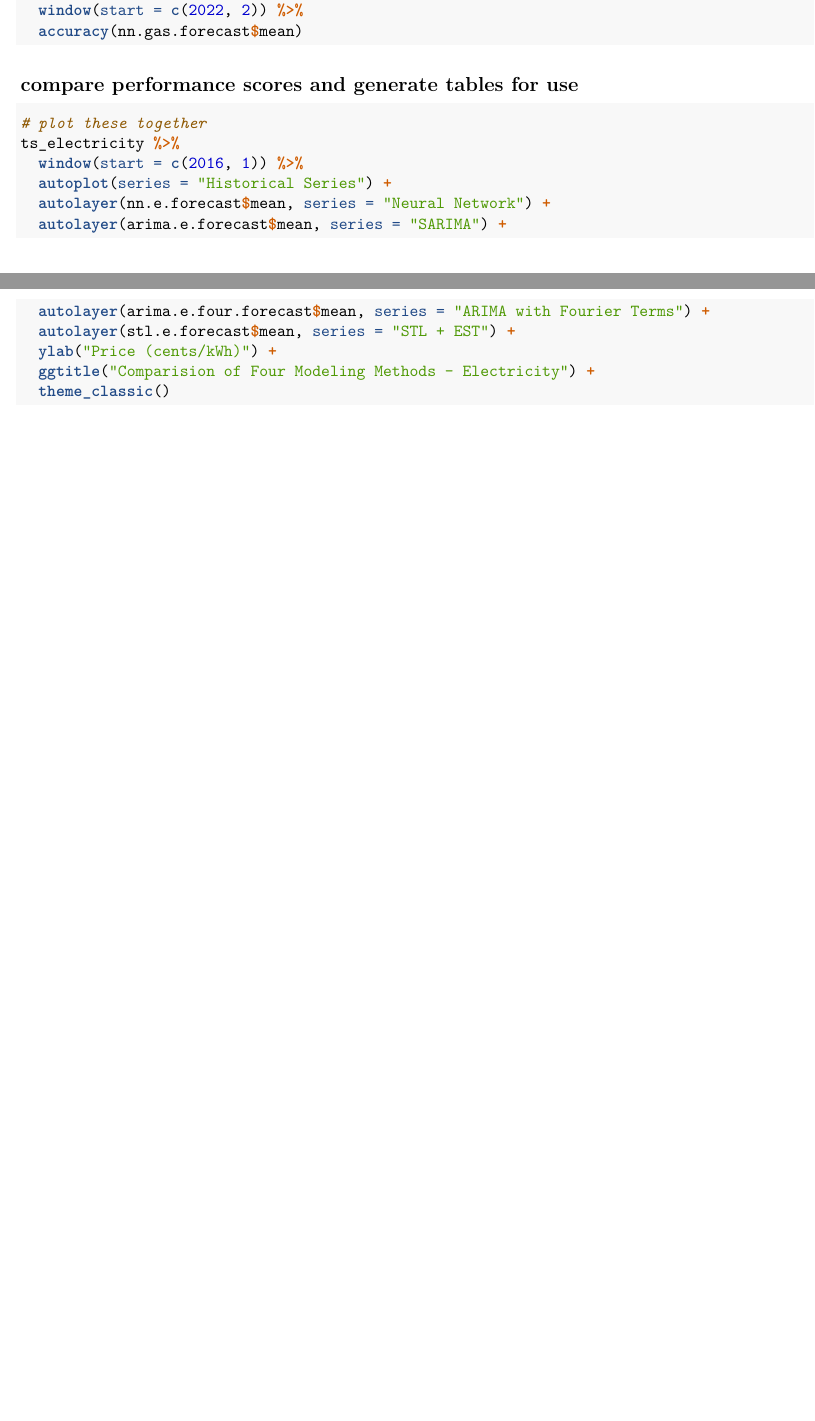
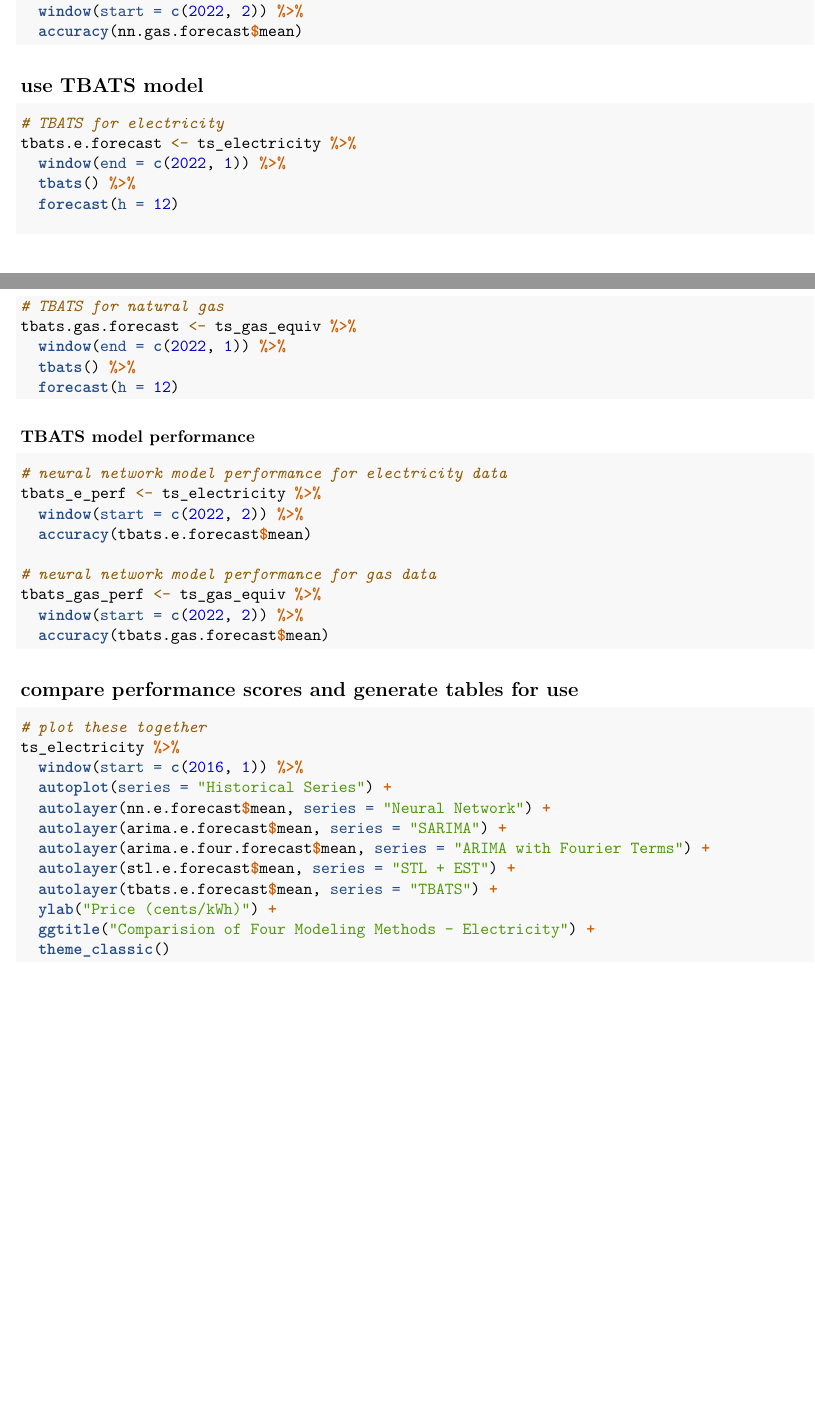
Before and after one commit to jkrooney/DePue_Jiang_Rooney_ENV790_TSASp23_ClassProject, an R Markdown document (Final Project.Rmd): two parts of pages 20 and 21 of 24 before the commit and two parts of pages 20 and 21 of 26 after it, joined at a grey line, cut so that both start at the same text, the shorter picture padded with empty space. Rendered offline with R 4.5, knitr and Pandoc, then LaTeX, with nearby package versions; code that draws random numbers runs with fixed seeds of ours.

Commit message:
Added TBATS

````diff
--- a/Final Project.Rmd
+++ b/Final Project.Rmd
@@ -348,6 +348,36 @@ nn_gas_perf <- ts_gas_equiv %>%
   accuracy(nn.gas.forecast$mean)
 ```
 
+## use TBATS model
+```{r}
+# TBATS for electricity
+tbats.e.forecast <- ts_electricity %>%
+  window(end = c(2022, 1)) %>%
+  tbats() %>%
+  forecast(h = 12)
+
+# TBATS for natural gas
+tbats.gas.forecast <- ts_gas_equiv %>%
+  window(end = c(2022, 1)) %>%
+  tbats() %>%
+  forecast(h = 12)
+
+```
+
+### TBATS model performance
+```{r}
+
+# neural network model performance for electricity data
+tbats_e_perf <- ts_electricity %>%
+  window(start = c(2022, 2)) %>%
+  accuracy(tbats.e.forecast$mean)
+
+# neural network model performance for gas data
+tbats_gas_perf <- ts_gas_equiv %>%
+  window(start = c(2022, 2)) %>%
+  accuracy(tbats.gas.forecast$mean)
+```
+
 
 ## compare performance scores and generate tables for use
 ```{r}
@@ -359,6 +389,7 @@ ts_electricity %>%
   autolayer(arima.e.forecast$mean, series = "SARIMA") +
   autolayer(arima.e.four.forecast$mean, series = "ARIMA with Fourier Terms") +
   autolayer(stl.e.forecast$mean, series = "STL + EST") +
+  autolayer(tbats.e.forecast$mean, series = "TBATS") +
   ylab("Price (cents/kWh)") +
   ggtitle("Comparision of Four Modeling Methods - Electricity") +
   theme_classic()
````
Also changed, not shown: Final Project.Rmd (14 more changed lines).
